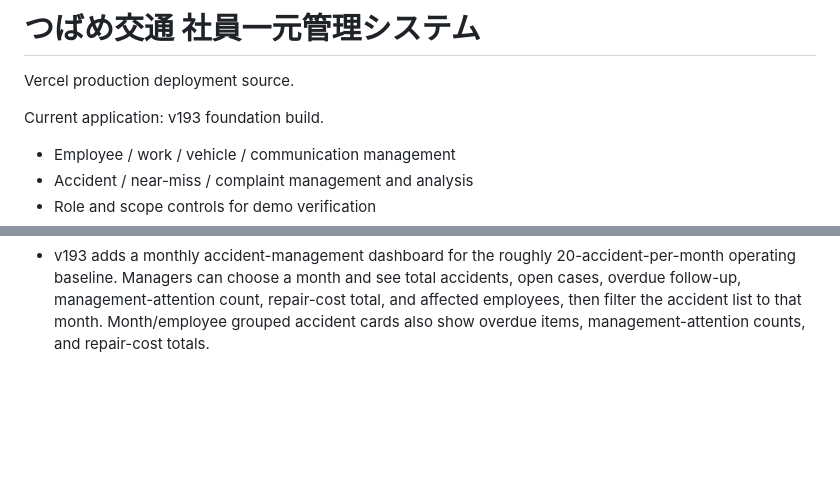
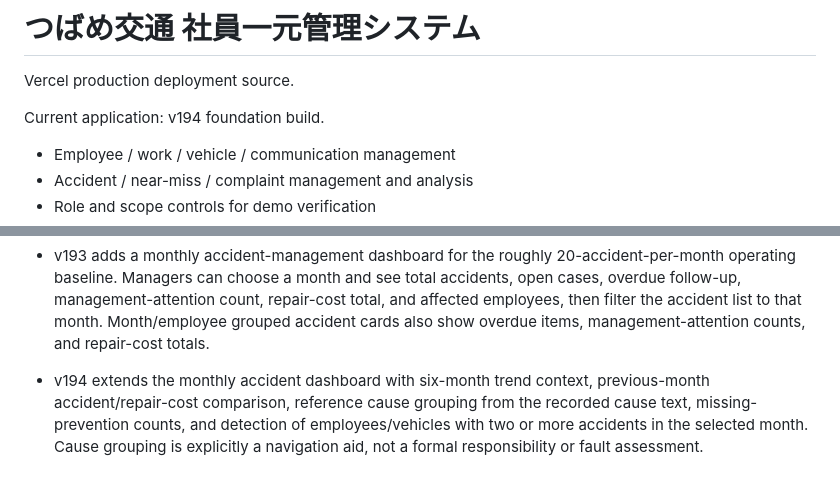
Before and after one commit to hattori-cloud/tsubame-demo-easy-view, a Markdown page: README.md, 2 parts joined by grey strips. GitHub-like rendering; blank space fills up the shorter version.

Commit message:
docs: describe v194 accident trend analysis

```diff
--- a/README.md
+++ b/README.md
@@ -2,7 +2,7 @@
 
 Vercel production deployment source.
 
-Current application: v193 foundation build.
+Current application: v194 foundation build.
 - Employee / work / vehicle / communication management
 - Accident / near-miss / complaint management and analysis
 - Role and scope controls for demo verification
@@ -187,3 +187,5 @@ Production note: the shared demo still uses fictional data and browser storage.
 - v192 keeps long-term retained employee data out of the normal daily view: the Employee page defaults to active employees, adds an explicit Retired quick filter, and keeps Clear on the active-staff view. Manager Home also adds a monthly near-miss quota card showing taxi-driver 0/1-report shortages so the 2-per-month rule is visible without opening the full 4,800-row annual history.
 
 - v193 adds a monthly accident-management dashboard for the roughly 20-accident-per-month operating baseline. Managers can choose a month and see total accidents, open cases, overdue follow-up, management-attention count, repair-cost total, and affected employees, then filter the accident list to that month. Month/employee grouped accident cards also show overdue items, management-attention counts, and repair-cost totals.
+
+- v194 extends the monthly accident dashboard with six-month trend context, previous-month accident/repair-cost comparison, reference cause grouping from the recorded cause text, missing-prevention counts, and detection of employees/vehicles with two or more accidents in the selected month. Cause grouping is explicitly a navigation aid, not a formal responsibility or fault assessment.
```
